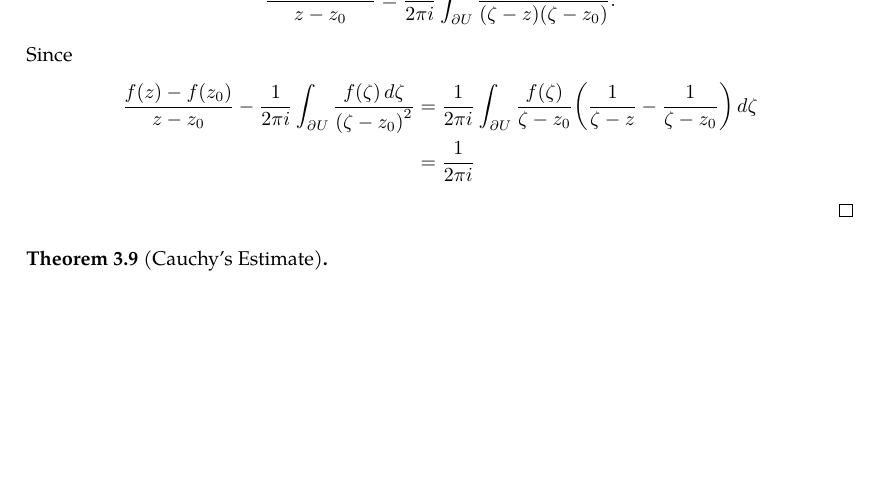
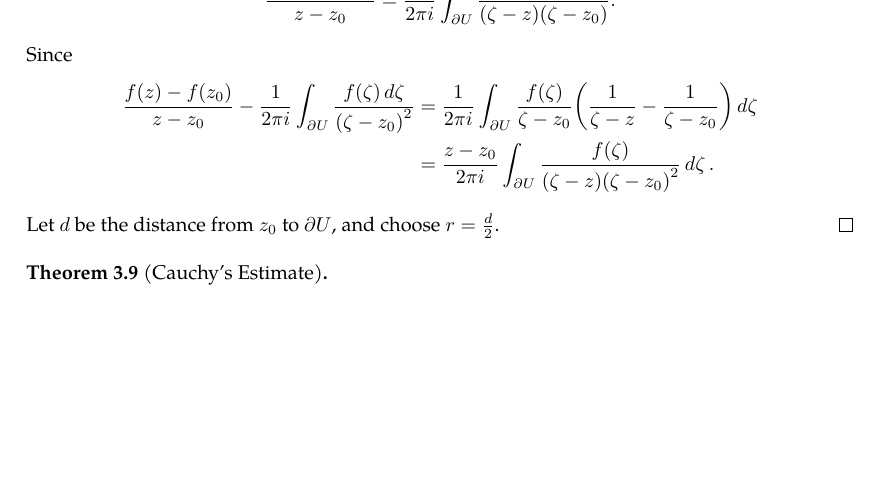
Before and after one commit to slipperking/complex-analysis-latex, a LaTeX document (main.tex): part of page 25 of 25, cut so that both start at the same text. Compiled offline with pdfLaTeX.

Commit message:
overleaf_to_git (Sun May 25 21:54:11 2025 -0700): update main.tex from r5086 to r5093

```diff
--- a/main.tex
+++ b/main.tex
@@ -692,8 +692,9 @@ The Cauchy--Goursat Integral Formula (\autoref{thm:cauchygoursatformula}) can al
     and dividing by \(z-z_0\), the above is equal to \[\frac{f(z)-f\paren{z_0}}{z-z_0}=\frac{1}{2\pi i}\int_{\partial U}\frac{f(\zeta)\ddzeta}{\paren{\zeta-z}\paren{\zeta-z_0}}.\]
     Since \begin{align*}
         \frac{f(z)-f\paren{z_0}}{z-z_0}-\frac{1}{2\pi i}\int_{\partial U}\frac{f(\zeta)\ddzeta}{\paren{\zeta-z_0}^2}&=\frac{1}{2\pi i}\int_{\partial U}\frac{f\paren{\zeta}}{\zeta-z_0}\paren{\frac{1}{\zeta-z}-\frac{1}{\zeta-z_0}}\ddzeta\\
-        &=\frac{1}{2\pi i}
+        &=\frac{z-z_0}{2\pi i}\int_{\partial U}\frac{f(\zeta)}{(\zeta-z)\paren{\zeta-z_0}^2}\ddzeta.
     \end{align*}
+    Let \(d\) be the distance from \(z_0\) to \(\partial U\), and choose \(r=\frac{d}{2}\).
 \end{proof}
 \begin{theorem}[Cauchy's Estimate]\label{thm:cauchysestimate}
 
```
